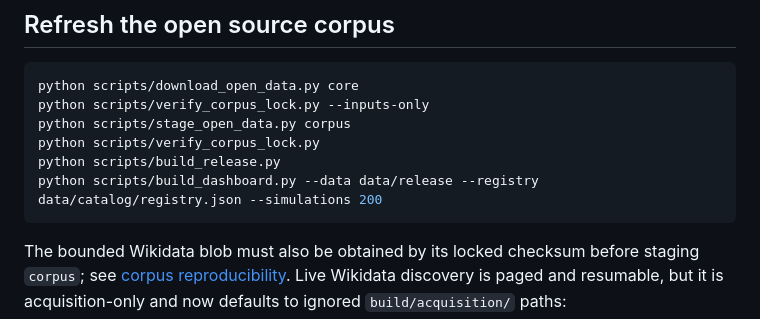
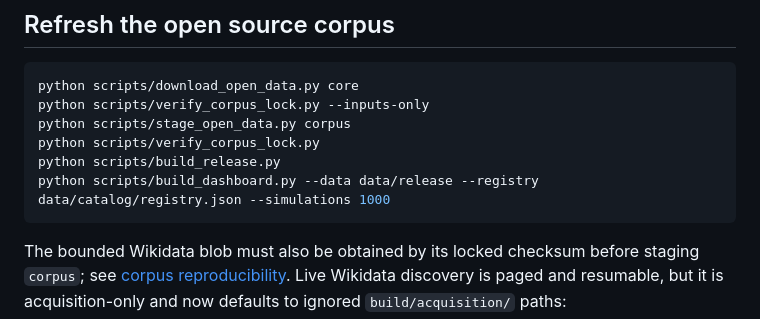
Before and after one commit to TylerJForstrom/Military-ELO-System, a Markdown page: README.md, the part around the change. GitHub-like rendering.

Commit message:
docs: sync integration verification pins

````diff
--- a/README.md
+++ b/README.md
@@ -76,7 +76,7 @@ python scripts/verify_corpus_lock.py --inputs-only
 python scripts/stage_open_data.py corpus
 python scripts/verify_corpus_lock.py
 python scripts/build_release.py
-python scripts/build_dashboard.py --data data/release --registry data/catalog/registry.json --simulations 200
+python scripts/build_dashboard.py --data data/release --registry data/catalog/registry.json --simulations 1000
 ```
 
 The bounded Wikidata blob must also be obtained by its locked checksum before
````
